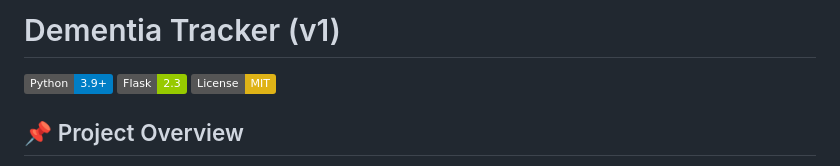
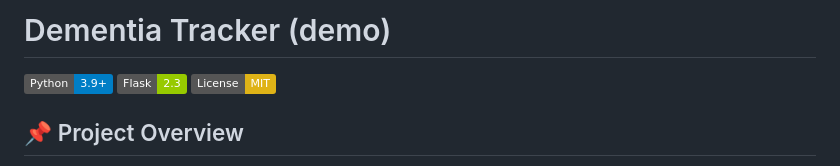
Before and after one commit to BayramUysalBey/dementia-tracker, a Markdown page: README.md, the part around the change. Drawn GitHub-style; badges without logos.

Commit message:
Update README.md title and add project configuration files for IDE setup

```diff
--- a/README.md
+++ b/README.md
@@ -1,4 +1,4 @@
-# Dementia Tracker (v1)
+# Dementia Tracker (demo)
 
 [![Python](https://img.shields.io/badge/Python-3.9+-blue.svg)](https://www.python.org/)
 [![Flask](https://img.shields.io/badge/Flask-2.3-green.svg)](https://flask.palletsprojects.com/)
```
